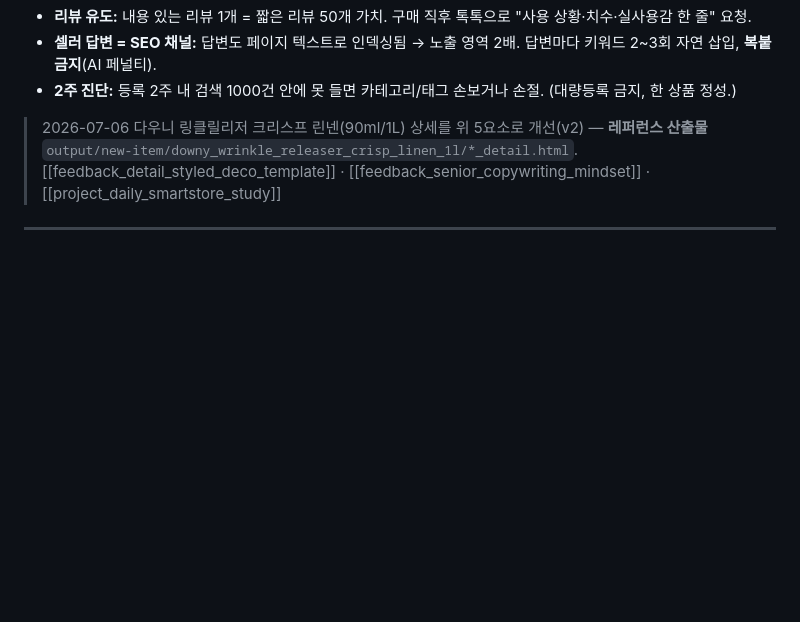
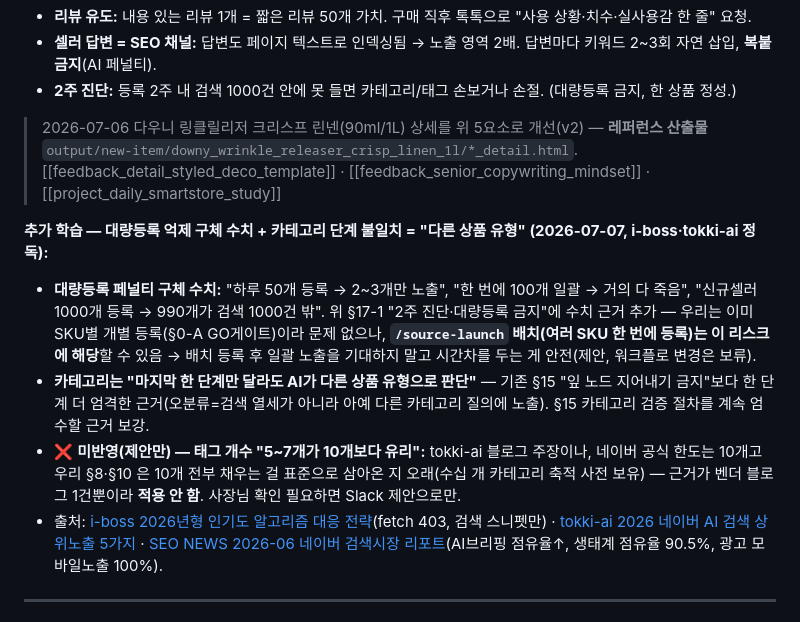
Before and after one commit to cyoon84/smartstore-addnew, a Markdown page: docs/LEARNED_RULES.md, the part around the change. Rendered like a GitHub page; blank space fills up the shorter version.

Commit message:
learn(§17-1 보강): 2026 AI검색 — 대량등록 페널티 수치 + 카테고리 단계불일치=다른상품유형
Co-Authored-By: Claude Sonnet 5 <noreply@anthropic.com>

```diff
--- a/docs/LEARNED_RULES.md
+++ b/docs/LEARNED_RULES.md
@@ -1217,6 +1217,12 @@ SSG·다나와 최저)에 정액 ₩15,000 도착가가 얹혀 열세. 스낵/
 
 > 2026-07-06 다우니 링클릴리저 크리스프 린넨(90ml/1L) 상세를 위 5요소로 개선(v2) — **레퍼런스 산출물** `output/new-item/downy_wrinkle_releaser_crisp_linen_1l/*_detail.html`. [[feedback_detail_styled_deco_template]] · [[feedback_senior_copywriting_mindset]] · [[project_daily_smartstore_study]]
 
+**추가 학습 — 대량등록 억제 구체 수치 + 카테고리 단계 불일치 = "다른 상품 유형" (2026-07-07, i-boss·tokki-ai 정독):**
+- **대량등록 페널티 구체 수치:** "하루 50개 등록 → 2~3개만 노출", "한 번에 100개 일괄 → 거의 다 죽음", "신규셀러 1000개 등록 → 990개가 검색 1000건 밖". 위 §17-1 "2주 진단·대량등록 금지"에 수치 근거 추가 — 우리는 이미 SKU별 개별 등록(§0-A GO게이트)이라 문제 없으나, **`/source-launch` 배치(여러 SKU 한 번에 등록)는 이 리스크에 해당**할 수 있음 → 배치 등록 후 일괄 노출을 기대하지 말고 시간차를 두는 게 안전(제안, 워크플로 변경은 보류).
+- **카테고리는 "마지막 한 단계만 달라도 AI가 다른 상품 유형으로 판단"** — 기존 §15 "잎 노드 지어내기 금지"보다 한 단계 더 엄격한 근거(오분류=검색 열세가 아니라 아예 다른 카테고리 질의에 노출). §15 카테고리 검증 절차를 계속 엄수할 근거 보강.
+- ❌ **미반영(제안만) — 태그 개수 "5~7개가 10개보다 유리":** tokki-ai 블로그 주장이나, 네이버 공식 한도는 10개고 우리 §8·§10 은 10개 전부 채우는 걸 표준으로 삼아온 지 오래(수십 개 카테고리 축적 사전 보유) — 근거가 벤더 블로그 1건뿐이라 **적용 안 함**. 사장님 확인 필요하면 Slack 제안으로만.
+- 출처: [i-boss 2026년형 인기도 알고리즘 대응 전략](https://www.i-boss.co.kr/ab-2987-530389)(fetch 403, 검색 스니펫만) · [tokki-ai 2026 네이버 AI 검색 상위노출 5가지](https://tokki-ai.com/blog/naver-ai-search-2026-non-exposed-products) · [SEO NEWS 2026-06 네이버 검색시장 리포트](https://seonews.co.kr/naver-search-report-june-2026/)(AI브리핑 점유율↑, 생태계 점유율 90.5%, 광고 모바일노출 100%).
+
 ---
 
 ## 18. 네이버 등록 필드 제약 종합 (글자수·특수문자·이미지URL·구조) (2026-07-05)
```
Also changed, not shown: memory/MEMORY.md (+1 -0 lines).
